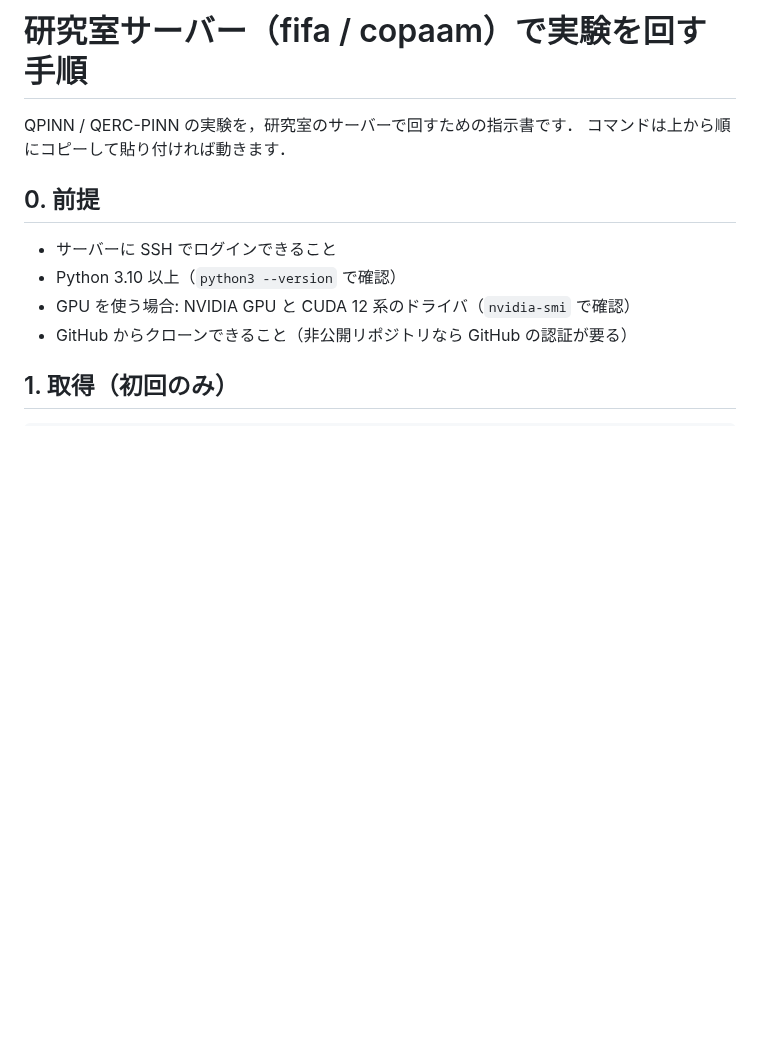
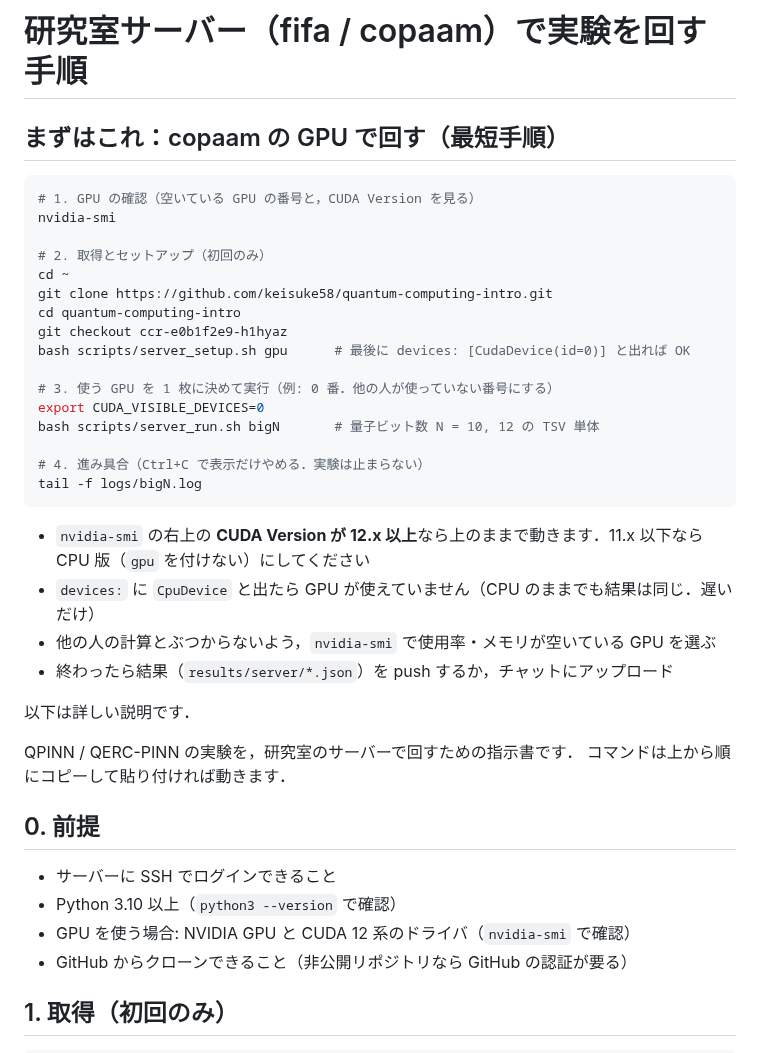
Before and after one commit to keisuke58/quantum-computing-intro, a Markdown page: docs/server_guide.md, the part around the change. Rendered like a GitHub page; blank space fills up the shorter version.

Commit message:
Server guide: copaam GPU quick start
Co-Authored-By: Claude Opus 5.5 <noreply@anthropic.com>
Claude-Session: https://claude.ai/code/session_01Mev6h9296AsUnBPs6GriHb

````diff
--- a/docs/server_guide.md
+++ b/docs/server_guide.md
@@ -1,4 +1,32 @@
 # 研究室サーバー（fifa / copaam）で実験を回す手順
+
+## まずはこれ：copaam の GPU で回す（最短手順）
+
+```bash
+# 1. GPU の確認（空いている GPU の番号と，CUDA Version を見る）
+nvidia-smi
+
+# 2. 取得とセットアップ（初回のみ）
+cd ~
+git clone https://github.com/keisuke58/quantum-computing-intro.git
+cd quantum-computing-intro
+git checkout ccr-e0b1f2e9-h1hyaz
+bash scripts/server_setup.sh gpu      # 最後に devices: [CudaDevice(id=0)] と出れば OK
+
+# 3. 使う GPU を 1 枚に決めて実行（例: 0 番．他の人が使っていない番号にする）
+export CUDA_VISIBLE_DEVICES=0
+bash scripts/server_run.sh bigN       # 量子ビット数 N = 10, 12 の TSV 単体
+
+# 4. 進み具合（Ctrl+C で表示だけやめる．実験は止まらない）
+tail -f logs/bigN.log
+```
+
+- `nvidia-smi` の右上の **CUDA Version が 12.x 以上**なら上のままで動きます．11.x 以下なら CPU 版（`gpu` を付けない）にしてください
+- `devices:` に `CpuDevice` と出たら GPU が使えていません（CPU のままでも結果は同じ．遅いだけ）
+- 他の人の計算とぶつからないよう，`nvidia-smi` で使用率・メモリが空いている GPU を選ぶ
+- 終わったら結果（`results/server/*.json`）を push するか，チャットにアップロード
+
+以下は詳しい説明です．
 
 QPINN / QERC-PINN の実験を，研究室のサーバーで回すための指示書です．
 コマンドは上から順にコピーして貼り付ければ動きます．
````
